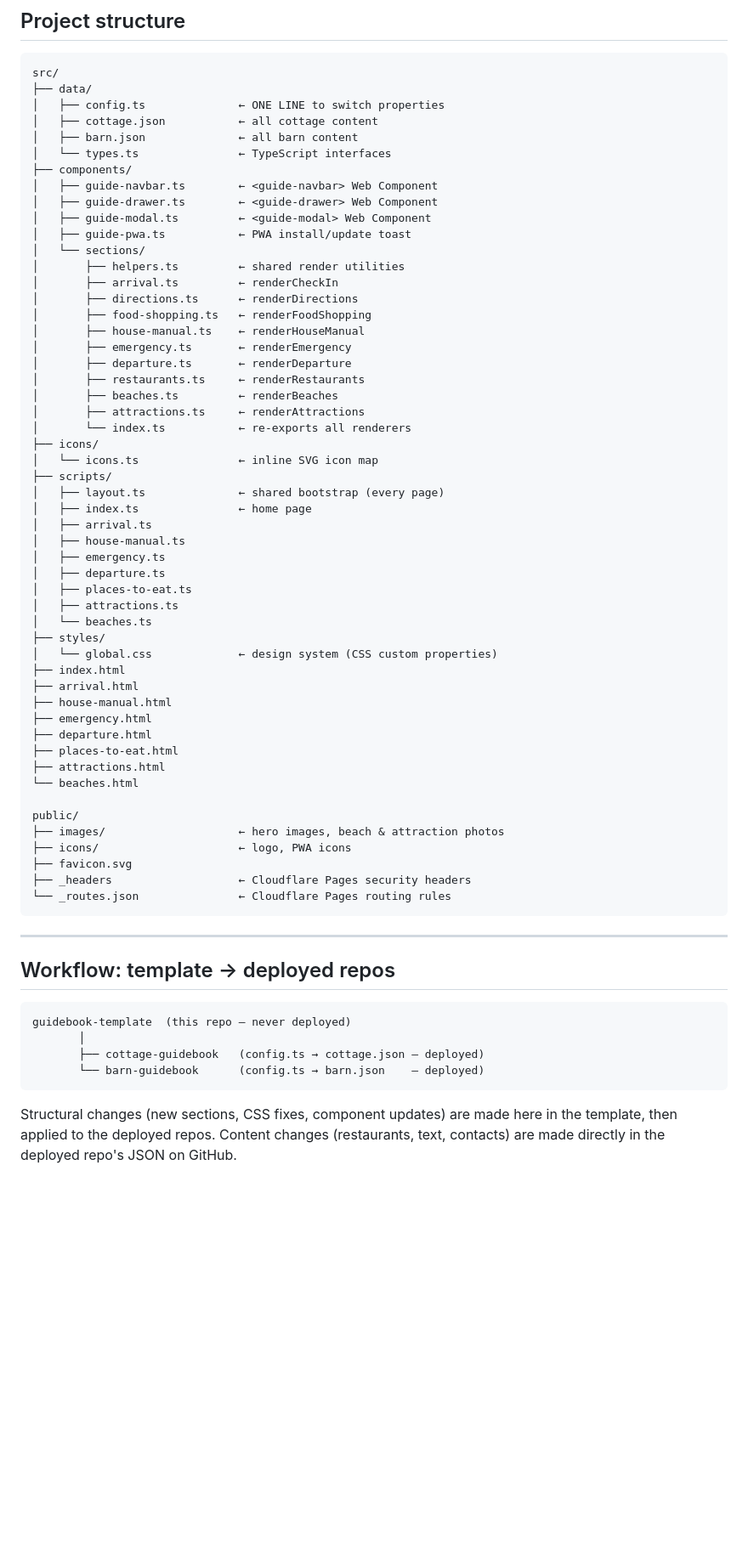
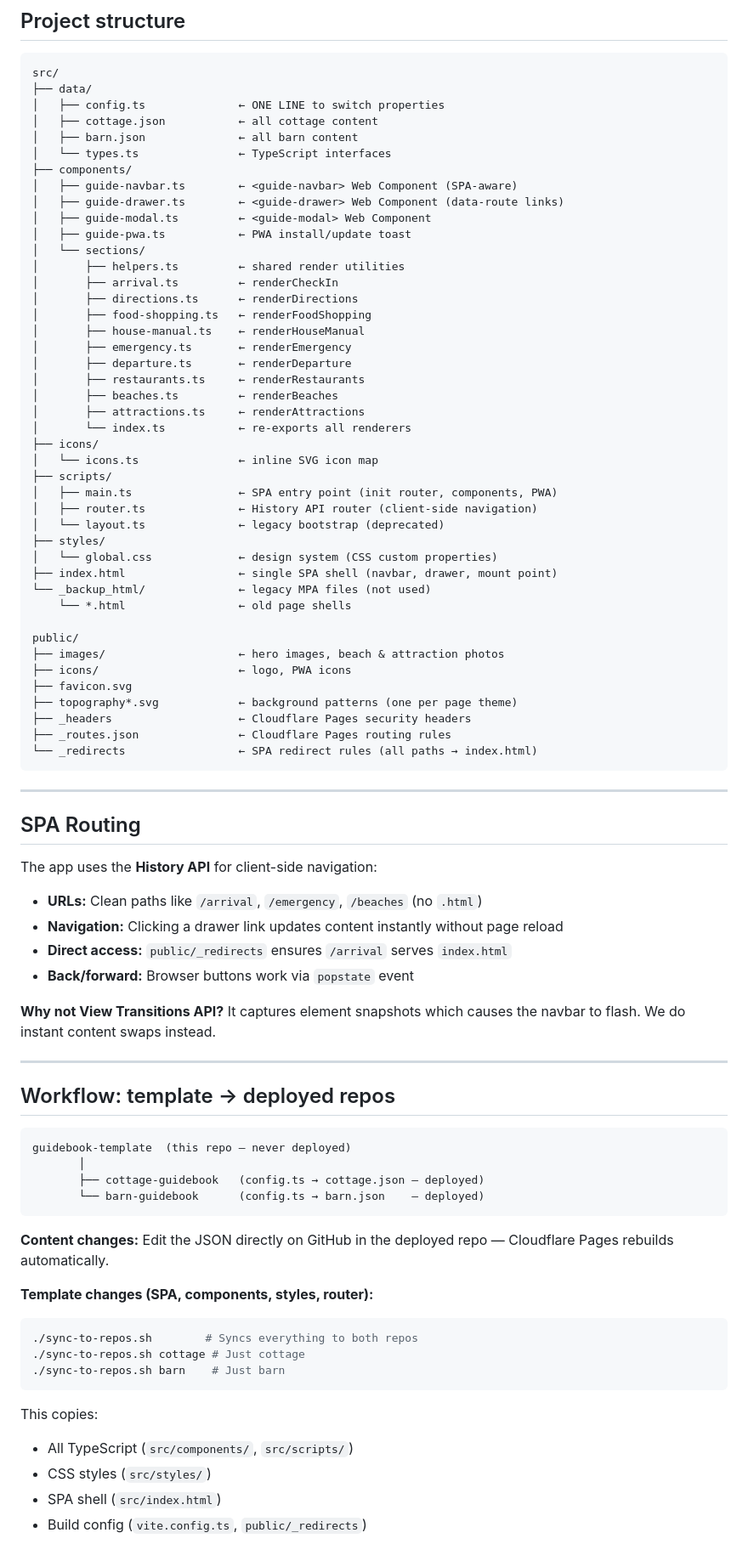
Before and after one commit to Konstantine1307/guidebook-template, a Markdown page: README.md, the part around one of its changes. Shown at 85% size. Drawn GitHub-style; blank space fills up the shorter version.

Commit message:
docs: update ARCHITECTURE.md and README.md for SPA architecture

````diff
--- a/README.md
+++ b/README.md
@@ -77,8 +79,8 @@ src/
 │   ├── barn.json              ← all barn content
 │   └── types.ts               ← TypeScript interfaces
 ├── components/
-│   ├── guide-navbar.ts        ← <guide-navbar> Web Component
-│   ├── guide-drawer.ts        ← <guide-drawer> Web Component
+│   ├── guide-navbar.ts        ← <guide-navbar> Web Component (SPA-aware)
+│   ├── guide-drawer.ts        ← <guide-drawer> Web Component (data-route links)
 │   ├── guide-modal.ts         ← <guide-modal> Web Component
 │   ├── guide-pwa.ts           ← PWA install/update toast
 │   └── sections/
@@ -96,33 +98,37 @@ src/
 ├── icons/
 │   └── icons.ts               ← inline SVG icon map
 ├── scripts/
-│   ├── layout.ts              ← shared bootstrap (every page)
-│   ├── index.ts               ← home page
-│   ├── arrival.ts
-│   ├── house-manual.ts
-│   ├── emergency.ts
-│   ├── departure.ts
-│   ├── places-to-eat.ts
-│   ├── attractions.ts
-│   └── beaches.ts
+│   ├── main.ts                ← SPA entry point (init router, components, PWA)
+│   ├── router.ts              ← History API router (client-side navigation)
+│   └── layout.ts              ← legacy bootstrap (deprecated)
 ├── styles/
 │   └── global.css             ← design system (CSS custom properties)
-├── index.html
-├── arrival.html
-├── house-manual.html
-├── emergency.html
-├── departure.html
-├── places-to-eat.html
-├── attractions.html
-└── beaches.html
+├── index.html                 ← single SPA shell (navbar, drawer, mount point)
+└── _backup_html/              ← legacy MPA files (not used)
+    └── *.html                 ← old page shells
 
 public/
 ├── images/                    ← hero images, beach & attraction photos
 ├── icons/                     ← logo, PWA icons
 ├── favicon.svg
+├── topography*.svg            ← background patterns (one per page theme)
 ├── _headers                   ← Cloudflare Pages security headers
-└── _routes.json               ← Cloudflare Pages routing rules
+├── _routes.json               ← Cloudflare Pages routing rules
+└── _redirects                 ← SPA redirect rules (all paths → index.html)
 ```
+
+---
+
+## SPA Routing
+
+The app uses the **History API** for client-side navigation:
+
+- **URLs:** Clean paths like `/arrival`, `/emergency`, `/beaches` (no `.html`)
+- **Navigation:** Clicking a drawer link updates content instantly without page reload
+- **Direct access:** `public/_redirects` ensures `/arrival` serves `index.html`
+- **Back/forward:** Browser buttons work via `popstate` event
+
+**Why not View Transitions API?** It captures element snapshots which causes the navbar to flash. We do instant content swaps instead.
 
 ---
 
@@ -135,4 +141,19 @@ guidebook-template  (this repo — never deployed)
        └── barn-guidebook      (config.ts → barn.json    — deployed)
 ```
 
-Structural changes (new sections, CSS fixes, component updates) are made here in the template, then applied to the deployed repos. Content changes (restaurants, text, contacts) are made directly in the deployed repo's JSON on GitHub.
+**Content changes:** Edit the JSON directly on GitHub in the deployed repo — Cloudflare Pages rebuilds automatically.
+
+**Template changes (SPA, components, styles, router):**
+
+```bash
+./sync-to-repos.sh        # Syncs everything to both repos
+./sync-to-repos.sh cottage # Just cottage
+./sync-to-repos.sh barn    # Just barn
+```
+
+This copies:
+
+- All TypeScript (`src/components/`, `src/scripts/`)
+- CSS styles (`src/styles/`)
+- SPA shell (`src/index.html`)
+- Build config (`vite.config.ts`, `public/_redirects`)
````
Also changed, not shown: other parts of README.md (+4 -2 lines), ARCHITECTURE.md (+65 -46 lines).
